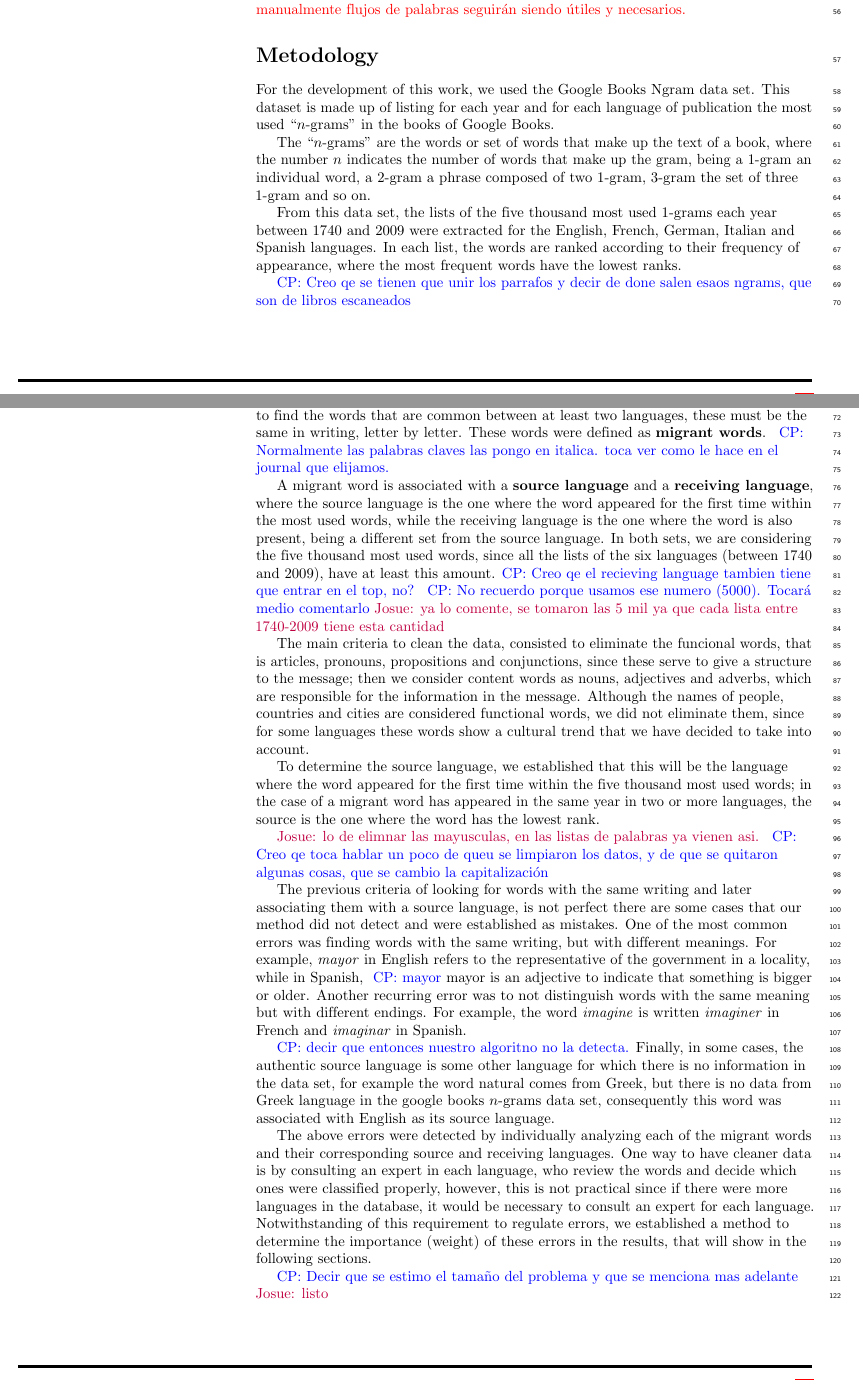
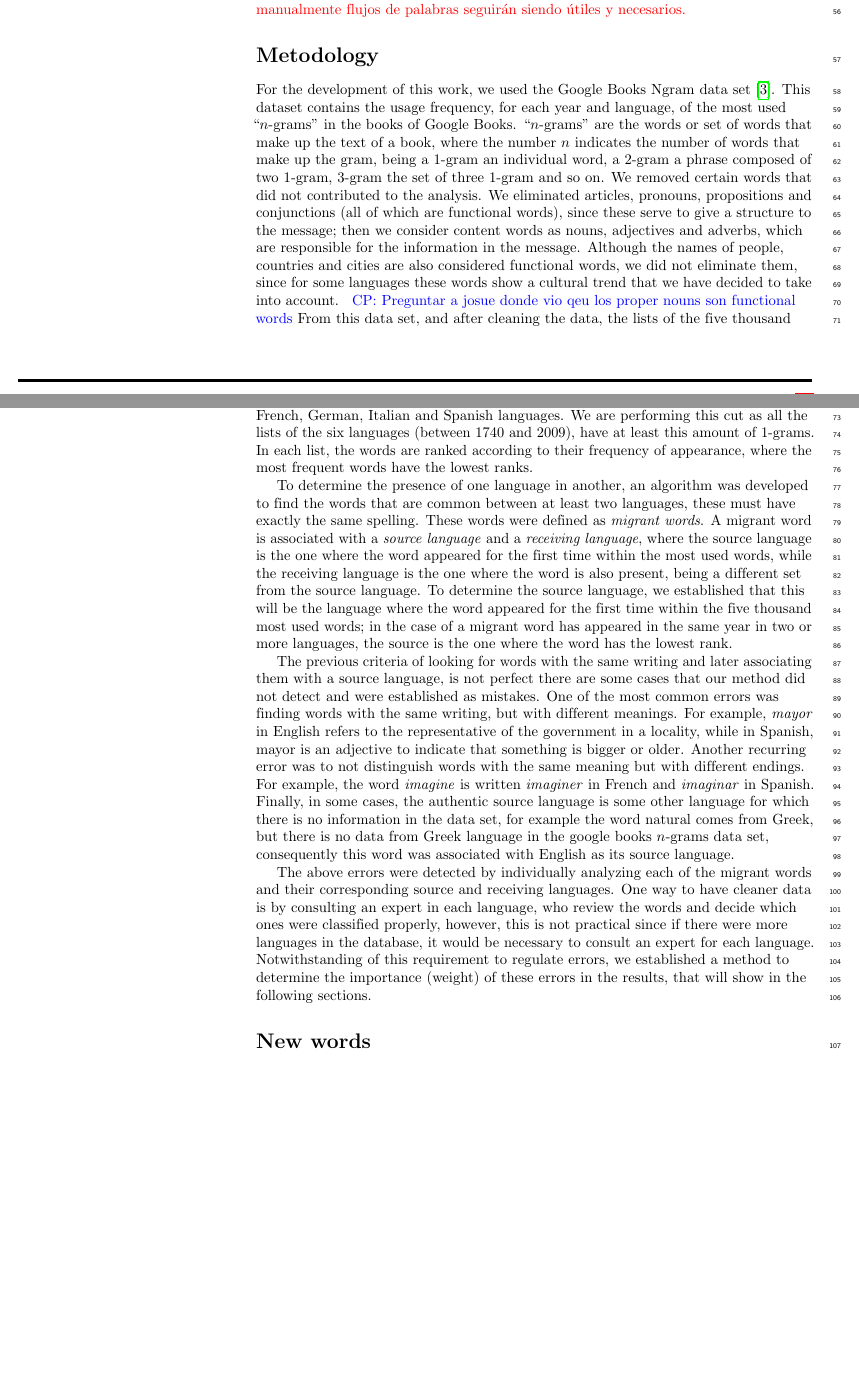
Before and after one commit to JosuelyM/articulo_idiomas, a LaTeX document (articulo_plos_plantilla.tex): two parts of pages 2 and 3 of 14, joined at a grey line, cut so that both start at the same text, the shorter picture padded with empty space. Compiled offline with pdfLaTeX.

Commit message:
This is where it all begins...

```diff
--- a/articulo_plos_plantilla.tex
+++ b/articulo_plos_plantilla.tex
@@ -316,61 +316,79 @@
 % }}}
 \section*{Metodology} % {{{
 
-
-	For the development of this work,  we used the Google Books Ngram data set.
-	This dataset is made up of listing for each year and for each language of
-	publication the most used ``$n$-grams'' in the books of Google Books.
-
-	The ``$n$-grams'' are the words or set of words that make up the text of a
+For the development of this work,  we used the Google Books Ngram data set~\cite{ngramv}.
+This dataset contains the usage frequency, for each year and language, of
+the most used ``$n$-grams'' in the books of Google Books.
+``$n$-grams'' are the words or set of words that make up the text of a
 book, where the number $n$ indicates the number of words that make up the gram,
 being a 1-gram an individual word, a 2-gram a phrase composed of two 1-gram,
 3-gram the set of three 1-gram and so on.
-
-	From this data set, the lists of the five thousand most used 1-grams each year
+We removed certain words that did not contributed to the analysis.
+We eliminated articles, pronouns, propositions and conjunctions (all
+of which are functional words), since these
+serve to give a structure to the message;  then we consider content words as
+nouns, adjectives and adverbs, which are responsible for the information in the
+message. Although the names of people, countries and cities are also considered
+functional words, we did not eliminate them, since for some languages these
+words show a cultural trend that we have decided to take into account. \cpnote{Preguntar
+a josue donde vio qeu los proper nouns son functional words}
+From this data set, and after cleaning the data, the lists of the five thousand
+most used 1-grams each year
 between 1740 and 2009 were extracted for the English, French, German, Italian
-	and Spanish languages. In each list, the words are ranked according to their
+and Spanish languages.
+We are performing this cut as all the lists of the six languages (between 1740
+and 2009), have at least this amount of 1-grams.
+In each list, the words are ranked according to their
 frequency of appearance, where the most frequent words have the lowest ranks.
 
-	\cpnote{Creo qe se tienen que unir los parrafos y decir de done salen esaos
-		ngrams, que son de libros escaneados}
+% \cpnote{Creo qe se tienen que unir los parrafos y decir de done salen esaos
+% 	ngrams, que son de libros escaneados}
+%
 
 To determine the presence of one language in another, an algorithm was
 developed to find the words that are common between at least two languages,
-	these must be the same in writing, letter by letter. These words were defined as \textbf{migrant words}. \cpnote{Normalmente las palabras claves las pongo en italica. toca ver como le hace en el journal que elijamos.}
-
-	A migrant word is associated with a \textbf{source language} and a
-	\textbf{receiving language}, where the source language is the one where the
+these must have exactly the same spelling. These words were defined
+as \textit{migrant words}.
+A migrant word is associated with a \textit{source language} and a
+\textit{receiving language}, where the source language is the one where the
 word appeared for the first time within the most used words,
 while the receiving language is the one where the word is also present, being a
-	different set from the source language. In both sets, we are considering the five thousand most used words, since all the lists of the six languages (between 1740 and 2009), have at least this amount.\cpnote{Creo qe el recieving language tambien tiene
-		que entrar en el top, no?} \cpnote{No recuerdo porque usamos ese numero (5000). Tocará
-		medio comentarlo}\jmnote{ya lo comente, se tomaron las 5 mil ya que cada lista entre 1740-2009 tiene esta cantidad}
-
-	The main criteria to clean the data, consisted to eliminate the funcional words, that is articles, pronouns, propositions and conjunctions, since these serve to give a structure to the message;  then we consider content words as nouns, adjectives and adverbs, which are responsible for the information in the message. Although the names of people, countries and cities are considered functional words, we did not eliminate them, since for some languages these words show a cultural trend that we have decided to take into account.
-
-	To determine the source language, we established that this will be the language where the word appeared for the first time within the five thousand most used words; in the case of a migrant word has appeared in the same year in two or more languages, the source is the one where the word has the lowest rank.
+different set from the source language.
+To determine the source language, we established that this will be the language
+where the word appeared for the first time within the five thousand most used
+words; in the case of a migrant word has appeared in the same year in two or
+more languages, the source is the one where the word has the lowest rank.
 
 
+The previous criteria of looking for words with the same writing and later
+associating them with a source language, is not perfect there are some cases
+that our method did not detect and were established as mistakes. One of the
+most common errors was finding words with the same writing, but with different
+meanings. For example,  \textit{mayor} in English refers to the representative
+of the government in a locality, while in Spanish, mayor is an
+adjective to indicate that something is bigger or older.  Another recurring
+error was to not distinguish words with the same meaning but with different
+endings. For example, the word \textit{imagine} is written \textit{imaginer} in
+French and \textit{imaginar} in Spanish.  Finally, in some cases, the authentic
+source language is some other language for which there is no information in the
+data set, for example the word  natural comes from Greek, but there is no data
+from Greek language in the google books $n$-grams data set, consequently this
+word was associated with English as its source language.
 
-	\jmnote{lo de elimnar las mayusculas, en las listas de palabras  ya vienen asi.}
-	\cpnote{Creo qe toca hablar un poco de queu se limpiaron los datos, y de que se quitaron algunas cosas, que se cambio la capitalización}
-
-	The previous criteria of looking for words with the same writing and later
-	associating them with a source language, is not perfect there are some cases that our method did not detect and were established as mistakes. One of the most common errors was finding words with the same writing, but with different meanings. For example,  \textit{mayor} in English refers to the representative of the government in a locality, while in Spanish, \cpnote{mayor} mayor is an adjective to indicate that something
-	is bigger or older.  Another recurring error was to not distinguish words with the same meaning but with different endings. For example, the word \textit{imagine} is written \textit{imaginer} in French and \textit{imaginar} in Spanish.
-
-	\cpnote{decir que entonces nuestro algoritno no la detecta.} Finally, in some cases, the authentic source language is some other language for which there is no information in the data set, for example the word  natural comes from Greek, but there is no data from Greek language in the google books $n$-grams data set, consequently this word was associated with English as its source language.
-
-	The above errors were detected by individually analyzing each of the migrant words and their corresponding source and receiving languages. One way to have cleaner data is by consulting an expert in each language, who review the words and decide which ones were classified properly, however, this is not practical since if there were more languages in the database, it would be necessary to consult an expert for each language. Notwithstanding of this requirement to  regulate errors, we established a method to determine the importance (weight) of these errors in the results, that will show in the following sections.
-
-	\cpnote{Decir que se estimo el tamaño del problema y que se menciona mas adelante}
-	\jmnote{listo}
+The above errors were detected by individually analyzing each of the migrant
+words and their corresponding source and receiving languages. One way to have
+cleaner data is by consulting an expert in each language, who review the words
+and decide which ones were classified properly, however, this is not practical
+since if there were more languages in the database, it would be necessary to
+consult an expert for each language. Notwithstanding of this requirement to
+regulate errors, we established a method to determine the importance (weight)
+of these errors in the results, that will show in the following sections.
 % }}}
 	\section*{New words} % {{{
 	% Results and Discussion can be combined.
 	%  Intro {{{
 
-	The purpose of this work is to establish the influence that one language has on another. A first method to quantify such influence is by counting the \textbf{new migrant words}, these are words that appear for the first time in a receiving language and that come from an unique  source language.
+	The purpose of this work is to establish the influence that one language has on another. A first method to quantify such influence is by counting the \textit{new migrant words}, these are words that appear for the first time in a receiving language and that come from an unique  source language.
 
 	Counting new migrant words can be in two ways. First, taking a language as the receiving language, then for each decade, how many new migrant words from the other source languages have appeared are counted. The second way is to take one language as the source language for the new migrant words, and count how many of them have appeared in the other receiving languages.
 
```
Also changed, not shown: articulo_plos_plantilla.tex (6 more changed lines). Lines whose indentation alone changed are shown as unchanged.
